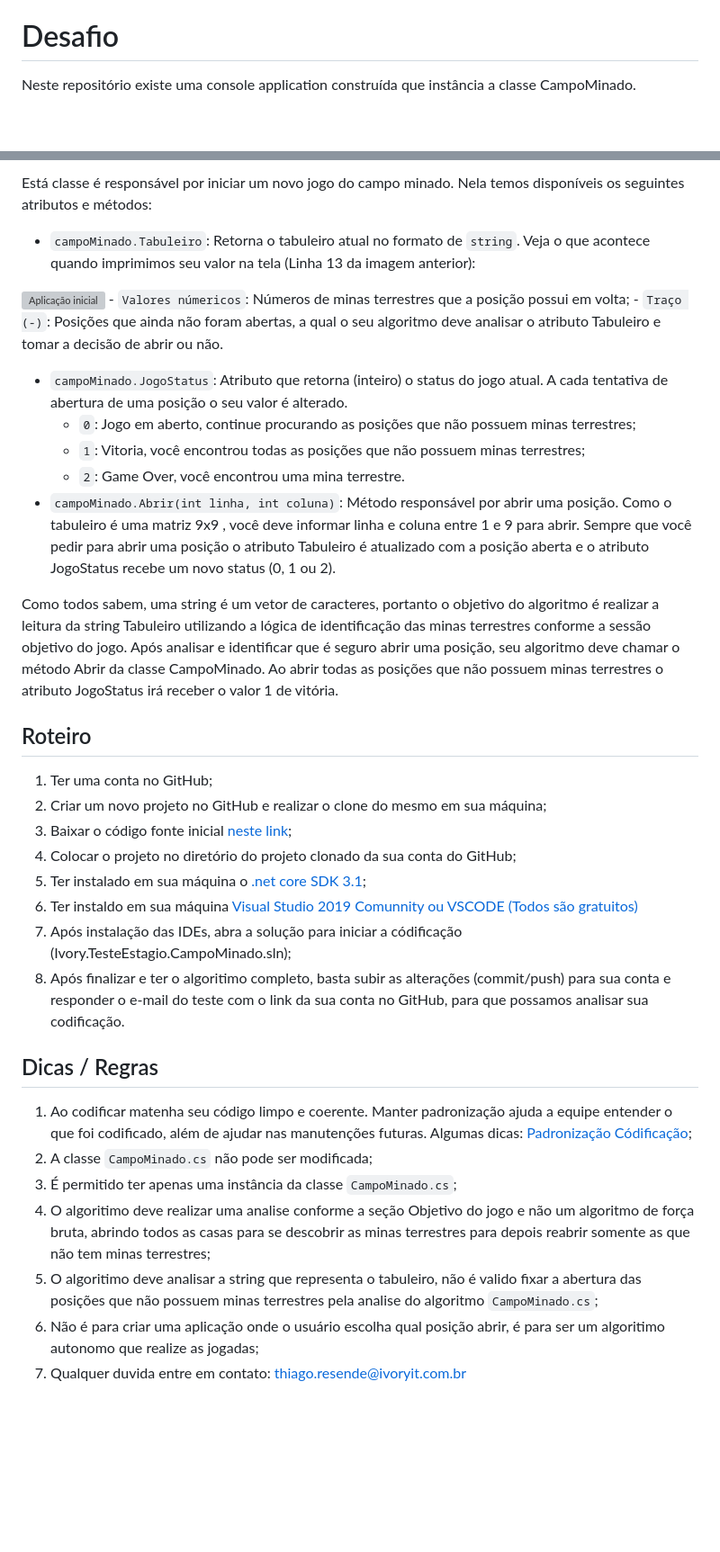
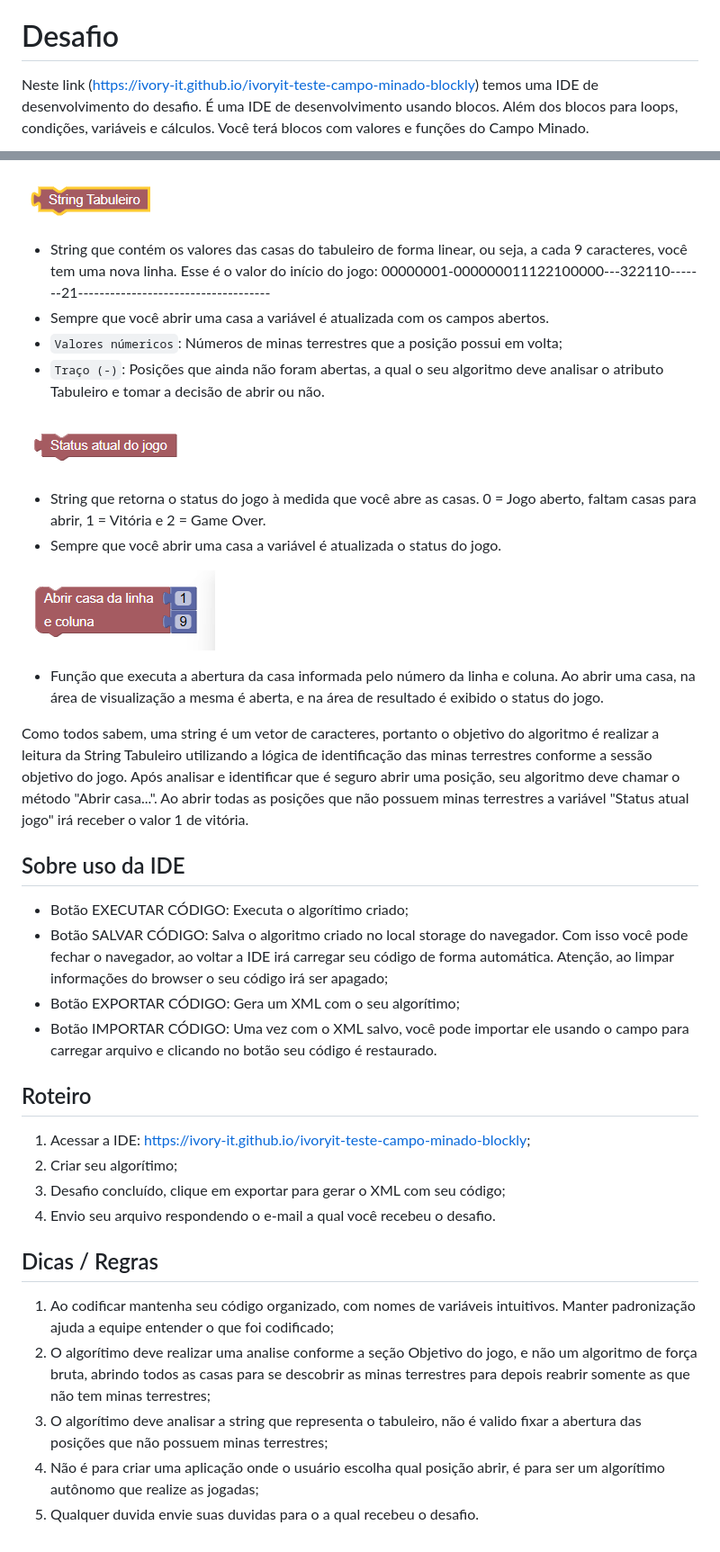
Before and after one commit to ivory-it/ivoryit-teste-campo-minado-blockly, a Markdown page: README.md, 2 parts joined by grey strips. Shown: that part at 90% size. GitHub-like rendering; pictures changed too: img/6.png (added), img/7.png (added), img/8.png (added); blank space fills up the shorter version; grey boxes are pictures that could not be loaded.

Commit message:
Ajuste readme

```diff
--- a/README.md
+++ b/README.md
@@ -26,5 +26,6 @@ Se no passo anterior descobrimos três minas terrestres, o item destacado em ama
 Antes de enfrentar o desafio, que tal jogar algumas partidas para você entender a dinâmica: https://minesweeper.online/
 
 # Desafio
-Neste repositório existe uma console application construída que instância a classe CampoMinado.
+Neste link (https://ivory-it.github.io/ivoryit-teste-campo-minado-blockly) temos uma IDE de desenvolvimento do desafio. É uma IDE de desenvolvimento usando blocos.
+Além dos blocos para loops, condições, variáveis e cálculos. Você terá blocos com valores e funções do Campo Minado.
 
@@ -32,34 +33,36 @@ Neste repositório existe uma console application construída que instância a c
 
-Está classe é responsável por iniciar um novo jogo do campo minado. Nela temos disponíveis os seguintes atributos e métodos:
+![String Tabuleiro](https://github.com/ivory-it/ivoryit-teste-campo-minado-blockly/blob/main/img/6.png)
+- String que contém os valores das casas do tabuleiro de forma linear, ou seja, a cada 9 caracteres, você tem uma nova linha. Esse é o valor do início do jogo:
+00000001-000000011122100000---322110-------21------------------------------------
+- Sempre que você abrir uma casa a variável é atualizada com os campos abertos.
+- `Valores númericos`: Números de minas terrestres que a posição possui em volta;
+- `Traço (-)`: Posições que ainda não foram abertas, a qual o seu algoritmo deve analisar o atributo Tabuleiro e tomar a decisão de abrir ou não.
 
- - `campoMinado.Tabuleiro`: Retorna o tabuleiro atual no formato de `string`. Veja o que acontece quando imprimimos seu valor na tela (Linha 13 da imagem anterior):
+![Status atual do jogo](https://github.com/ivory-it/ivoryit-teste-campo-minado-blockly/blob/main/img/7.png)
+- String que retorna o status do jogo à medida que você abre as casas.
+0 = Jogo aberto, faltam casas para abrir, 1 = Vitória e 2 = Game Over.
+- Sempre que você abrir uma casa a variável é atualizada o status do jogo.
 
-![Aplicação inicial](https://github.com/ivory-it/ivoryit-teste-campo-minado-blockly/blob/main/img/6.png)
-    - `Valores númericos`: Números de minas terrestres que a posição possui em volta;
-    - `Traço (-)`: Posições que ainda não foram abertas, a qual o seu algoritmo deve analisar o atributo Tabuleiro e tomar a decisão de abrir ou não.
-- `campoMinado.JogoStatus`: Atributo que retorna (inteiro) o status do jogo atual. A cada tentativa de abertura de uma posição o seu valor é alterado.
-    - `0`: Jogo em aberto, continue procurando as posições que não possuem minas terrestres;
-    - `1`: Vitoria, você encontrou todas as posições que não possuem minas terrestres;
-    - `2`: Game Over, você encontrou uma mina terrestre.
-- `campoMinado.Abrir(int linha, int coluna)`: Método responsável por abrir uma posição. Como o tabuleiro é uma matriz 9x9 , você deve informar linha e coluna entre 1 e 9 para abrir. Sempre que você pedir para abrir uma posição o atributo Tabuleiro é atualizado com a posição aberta e o atributo JogoStatus recebe um novo status (0, 1 ou 2).
+![Abrir casa da linha x e coluna y](https://github.com/ivory-it/ivoryit-teste-campo-minado-blockly/blob/main/img/8.png)
+- Função que executa a abertura da casa informada pelo número da linha e coluna. Ao abrir uma casa, na área de visualização a mesma é aberta, e na área de resultado é exibido o status do jogo.
 
-Como todos sabem, uma string é um vetor de caracteres, portanto o objetivo do algoritmo é realizar a leitura da string Tabuleiro utilizando a lógica de identificação das minas terrestres conforme a sessão objetivo do jogo. Após analisar e identificar que é seguro abrir uma posição, seu algoritmo deve chamar o método Abrir da classe CampoMinado. Ao abrir todas as posições que não possuem minas terrestres o atributo JogoStatus irá receber o valor 1 de vitória.
+Como todos sabem, uma string é um vetor de caracteres, portanto o objetivo do algoritmo é realizar a leitura da String Tabuleiro utilizando a lógica de identificação das minas terrestres conforme a sessão objetivo do jogo. Após analisar e identificar que é seguro abrir uma posição, seu algoritmo deve chamar o método "Abrir casa...". Ao abrir todas as posições que não possuem minas terrestres a variável "Status atual jogo" irá receber o valor 1 de vitória.
+
+## Sobre uso da IDE
+- Botão EXECUTAR CÓDIGO: Executa o algorítimo criado;
+- Botão SALVAR CÓDIGO: Salva o algoritmo criado no local storage do navegador. Com isso você pode fechar o navegador, ao voltar a IDE irá carregar seu código de forma automática. Atenção, ao limpar informações do browser o seu código irá ser apagado;
+- Botão EXPORTAR CÓDIGO: Gera um XML com o seu algorítimo;
+- Botão IMPORTAR CÓDIGO: Uma vez com o XML salvo, você pode importar ele usando o campo para carregar arquivo e clicando no botão seu código é restaurado.
 
 ## Roteiro
-1. Ter uma conta no GitHub;
-2. Criar um novo projeto no GitHub e realizar o clone do mesmo em sua máquina;
-3. Baixar o código fonte inicial [neste link](https://github.com/ivory-it/ivoryit-testeestagio-campo-minado/archive/master.zip);
-4. Colocar o projeto no diretório do projeto clonado da sua conta do GitHub;
-5. Ter instalado em sua máquina o [.net core SDK 3.1](https://dotnet.microsoft.com/download/dotnet-core/thank-you/sdk-3.1.201-windows-x64-installer);
-6. Ter instaldo em sua máquina [Visual Studio 2019 Comunnity ou VSCODE (Todos são gratuitos)](https://visualstudio.microsoft.com/pt-br/)
-7. Após instalação das IDEs, abra a solução para iniciar a códificação (Ivory.TesteEstagio.CampoMinado.sln);
-8. Após finalizar e ter o algoritimo completo, basta subir as alterações (commit/push) para sua conta e responder o e-mail do teste com o link da sua conta no GitHub, para que possamos analisar sua codificação.
+1. Acessar a IDE: https://ivory-it.github.io/ivoryit-teste-campo-minado-blockly;
+2. Criar seu algorítimo;
+3. Desafio concluído, clique em exportar para gerar o XML com seu código;
+4. Envio seu arquivo respondendo o e-mail a qual você recebeu o desafio.
 
 ## Dicas / Regras
-1. Ao codificar matenha seu código limpo e coerente. Manter padronização ajuda a equipe entender o que foi codificado, além de ajudar nas manutenções futuras. Algumas dicas: [Padronização Códificação](https://github.com/ivory-it/ivoryit-testeestagio-detetive/wiki/Padroniza%C3%A7%C3%A3o-codifica%C3%A7%C3%A3o);
-2. A classe `CampoMinado.cs` não pode ser modificada;
-3. É permitido ter apenas uma instância da classe `CampoMinado.cs`;
-4. O algoritimo deve realizar uma analise conforme a seção Objetivo do jogo e não um algoritmo de força bruta, abrindo todos as casas para se descobrir as minas terrestres para depois reabrir somente as que não tem minas terrestres;
-5. O algoritimo deve analisar a string que representa o tabuleiro, não é valido fixar a abertura das posições que não possuem minas terrestres pela analise do algoritmo `CampoMinado.cs`;
-6. Não é para criar uma aplicação onde o usuário escolha qual posição abrir, é para ser um algoritimo autonomo que realize as jogadas;
-7. Qualquer duvida entre em contato: thiago.resende@ivoryit.com.br
+1. Ao codificar mantenha seu código organizado, com nomes de variáveis intuitivos. Manter padronização ajuda a equipe entender o que foi codificado;
+2. O algorítimo deve realizar uma analise conforme a seção Objetivo do jogo, e não um algoritmo de força bruta, abrindo todos as casas para se descobrir as minas terrestres para depois reabrir somente as que não tem minas terrestres;
+5. O algorítimo deve analisar a string que representa o tabuleiro, não é valido fixar a abertura das posições que não possuem minas terrestres;
+6. Não é para criar uma aplicação onde o usuário escolha qual posição abrir, é para ser um algorítimo autônomo que realize as jogadas;
+7. Qualquer duvida envie suas duvidas para o a qual recebeu o desafio.
```
Also changed, not shown: other parts of README.md (+1 -1 lines), img/5.png (added).
